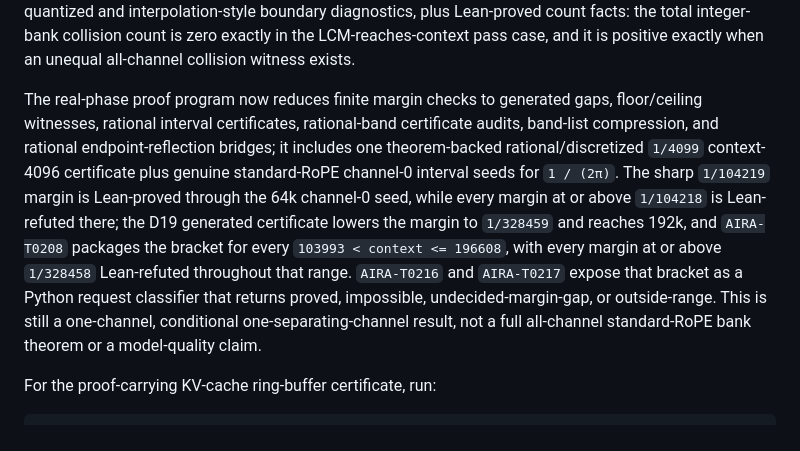
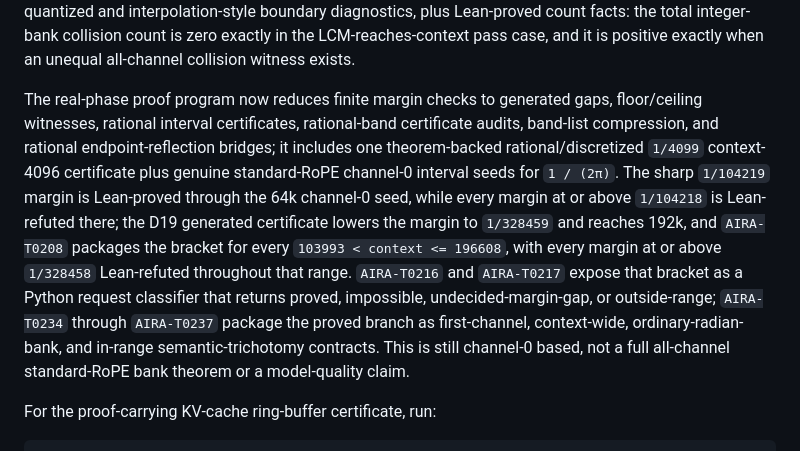
Before and after one commit to corbensorenson/circle-calculus, a Markdown page: README.md, the part around the change. Drawn GitHub-style.

Commit message:
Refresh RoPE request contract docs

```diff
--- a/README.md
+++ b/README.md
@@ -111,7 +111,7 @@ python scripts/phase_bank_certify.py --preset interpolated_x4_boundary_fail_961
 
 The certifier emits theorem ids, Lean declaration names, exact discrete pass/fail, fitting common-gap multiple counts, sample colliding pairs when present, a proof-layer inventory, and a separate numerical real-phase margin report. Exact pass/fail is for the declared integer-period phase-bank model; it is not a language-model quality, context-length, speed, or memory claim. The exact phase-bank CLI includes quantized and interpolation-style boundary diagnostics, plus Lean-proved count facts: the total integer-bank collision count is zero exactly in the LCM-reaches-context pass case, and it is positive exactly when an unequal all-channel collision witness exists.
 
-The real-phase proof program now reduces finite margin checks to generated gaps, floor/ceiling witnesses, rational interval certificates, rational-band certificate audits, band-list compression, and rational endpoint-reflection bridges; it includes one theorem-backed rational/discretized `1/4099` context-4096 certificate plus genuine standard-RoPE channel-0 interval seeds for `1 / (2π)`. The sharp `1/104219` margin is Lean-proved through the 64k channel-0 seed, while every margin at or above `1/104218` is Lean-refuted there; the D19 generated certificate lowers the margin to `1/328459` and reaches 192k, and `AIRA-T0208` packages the bracket for every `103993 < context <= 196608`, with every margin at or above `1/328458` Lean-refuted throughout that range. `AIRA-T0216` and `AIRA-T0217` expose that bracket as a Python request classifier that returns proved, impossible, undecided-margin-gap, or outside-range. This is still a one-channel, conditional one-separating-channel result, not a full all-channel standard-RoPE bank theorem or a model-quality claim.
+The real-phase proof program now reduces finite margin checks to generated gaps, floor/ceiling witnesses, rational interval certificates, rational-band certificate audits, band-list compression, and rational endpoint-reflection bridges; it includes one theorem-backed rational/discretized `1/4099` context-4096 certificate plus genuine standard-RoPE channel-0 interval seeds for `1 / (2π)`. The sharp `1/104219` margin is Lean-proved through the 64k channel-0 seed, while every margin at or above `1/104218` is Lean-refuted there; the D19 generated certificate lowers the margin to `1/328459` and reaches 192k, and `AIRA-T0208` packages the bracket for every `103993 < context <= 196608`, with every margin at or above `1/328458` Lean-refuted throughout that range. `AIRA-T0216` and `AIRA-T0217` expose that bracket as a Python request classifier that returns proved, impossible, undecided-margin-gap, or outside-range; `AIRA-T0234` through `AIRA-T0237` package the proved branch as first-channel, context-wide, ordinary-radian-bank, and in-range semantic-trichotomy contracts. This is still channel-0 based, not a full all-channel standard-RoPE bank theorem or a model-quality claim.
 
 For the proof-carrying KV-cache ring-buffer certificate, run:
 
```
Also changed, not shown: docs/ROPE_CERTIFIER_QUICKSTART.md (+2 -2 lines).
